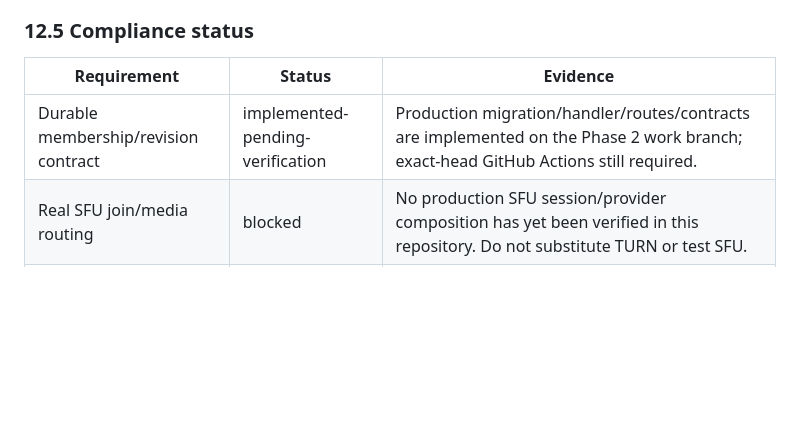
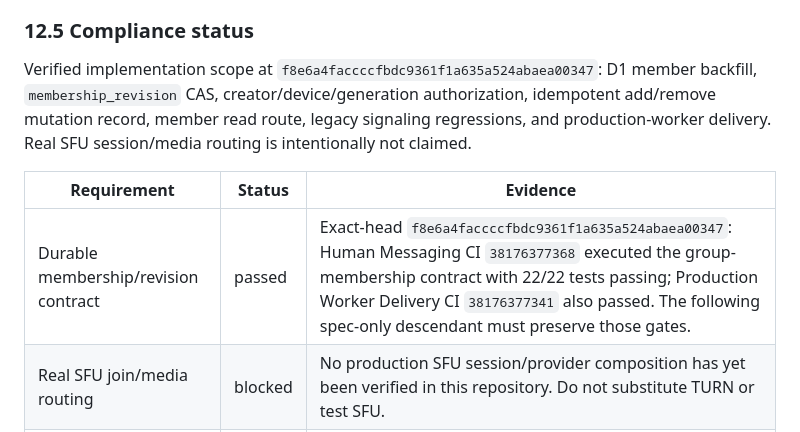
Before and after one commit to bhrumom/fabushi-backend, a Markdown page: docs/specs/human-call-signaling.md, the part around the change. Rendered like a GitHub page; blank space fills up the shorter version.

Commit message:
docs(calls): record durable membership exact-head evidence

```diff
--- a/docs/specs/human-call-signaling.md
+++ b/docs/specs/human-call-signaling.md
@@ -172,8 +172,10 @@ Full Group/SFU acceptance additionally requires a real shipping backend/SFU comp
 
 ### 12.5 Compliance status
 
+Verified implementation scope at `f8e6a4faccccfbdc9361f1a635a524abaea00347`: D1 member backfill, `membership_revision` CAS, creator/device/generation authorization, idempotent add/remove mutation record, member read route, legacy signaling regressions, and production-worker delivery. Real SFU session/media routing is intentionally not claimed.
+
 | Requirement | Status | Evidence |
 | --- | --- | --- |
-| Durable membership/revision contract | implemented-pending-verification | Production migration/handler/routes/contracts are implemented on the Phase 2 work branch; exact-head GitHub Actions still required. |
+| Durable membership/revision contract | passed | Exact-head `f8e6a4faccccfbdc9361f1a635a524abaea00347`: Human Messaging CI `38176377368` executed the group-membership contract with 22/22 tests passing; Production Worker Delivery CI `38176377341` also passed. The following spec-only descendant must preserve those gates. |
 | Real SFU join/media routing | blocked | No production SFU session/provider composition has yet been verified in this repository. Do not substitute TURN or test SFU. |
 | >=3 participant production E2E | blocked | Requires real SFU service composition and deployed acceptance environment. |
```
